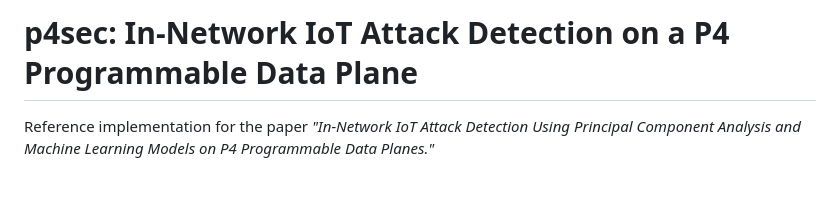
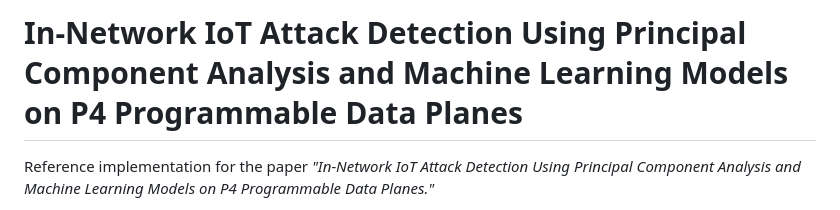
Before and after one commit to vafekt/p4sec, a Markdown page: README.md, the part around the change. Drawn GitHub-style; blank space fills up the shorter version.

Commit message:
Revise README title for IoT attack detection project
Updated project title for clarity and specificity.

```diff
--- a/README.md
+++ b/README.md
@@ -1,4 +1,4 @@
-# p4sec: In-Network IoT Attack Detection on a P4 Programmable Data Plane
+# In-Network IoT Attack Detection Using Principal Component Analysis and Machine Learning Models on P4 Programmable Data Planes
 
 Reference implementation for the paper
 *"In-Network IoT Attack Detection Using Principal Component Analysis and
```
